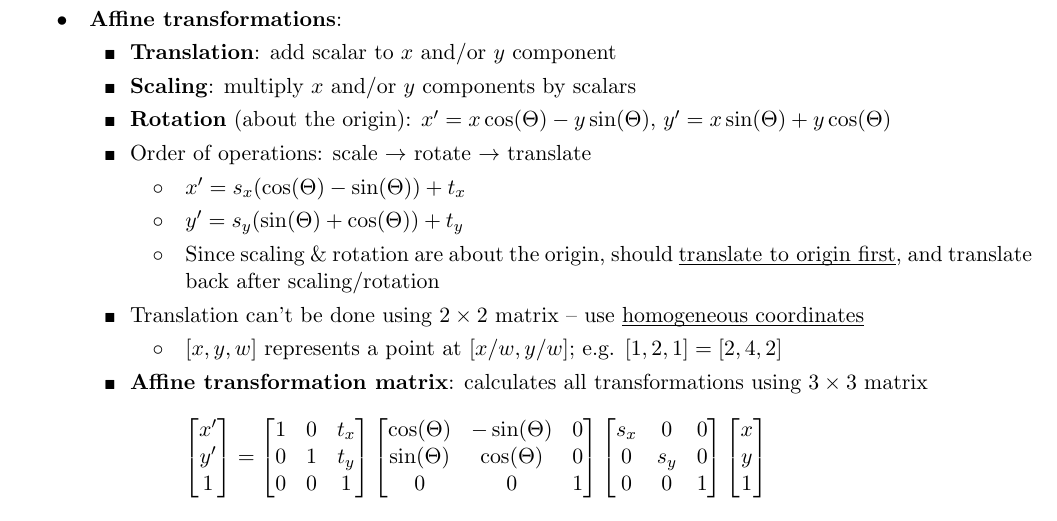
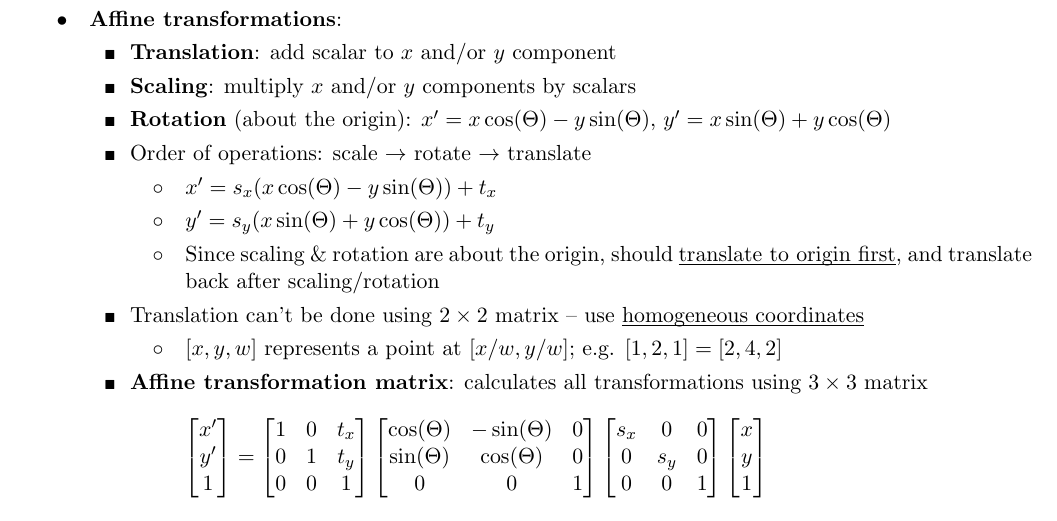
Before and after one commit to jz-feng/3A-notes, a LaTeX document (CS349/midterm_review.tex): part of page 9 of 12, cut so that both start at the same text. Compiled offline with pdfLaTeX.

Commit message:
oopsy again

```diff
--- a/CS349/midterm_review.tex
+++ b/CS349/midterm_review.tex
@@ -388,8 +388,8 @@ Disadvantages:
 ## \textbf{Rotation} (about the origin): $x' = x\cos(\Theta) - y\sin(\Theta)$, $y' = x\sin(\Theta) + y\cos(\Theta)$
 
 ## Order of operations: scale $\rightarrow$ rotate $\rightarrow$ translate
-### $x' = s_x(\cos(\Theta) - \sin(\Theta)) + t_x$
-### $y' = s_y(\sin(\Theta) + \cos(\Theta)) + t_y$
+### $x' = s_x(x\cos(\Theta) - y\sin(\Theta)) + t_x$
+### $y' = s_y(x\sin(\Theta) + y\cos(\Theta)) + t_y$
 ### Since scaling \& rotation are about the origin, should \un{translate to origin first}, and translate back after scaling/rotation
 ## Translation can't be done using $2 \times 2$ matrix -- use \un{homogeneous coordinates}
 ### $[x, y, w]$ represents a point at $[x/w, y/w]$; e.g. $[1, 2, 1] = [2, 4, 2]$
```
Also changed, not shown: CS349/midterm_review.pdf.
